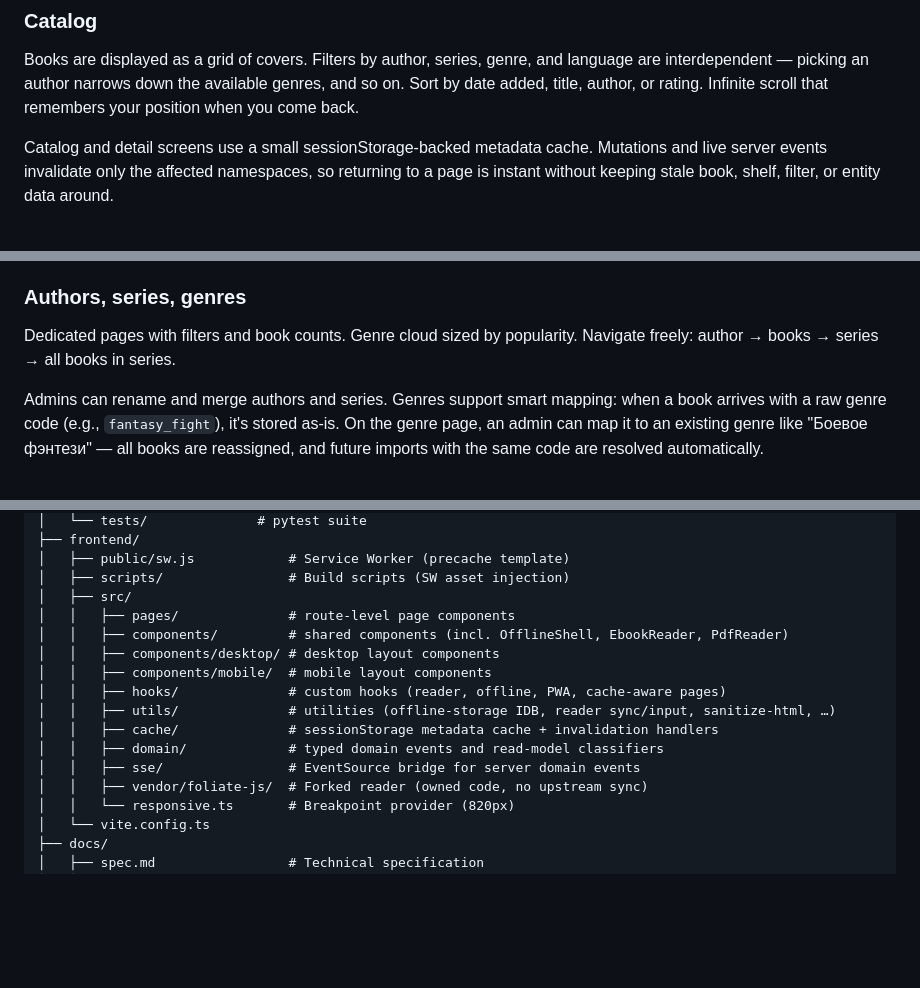
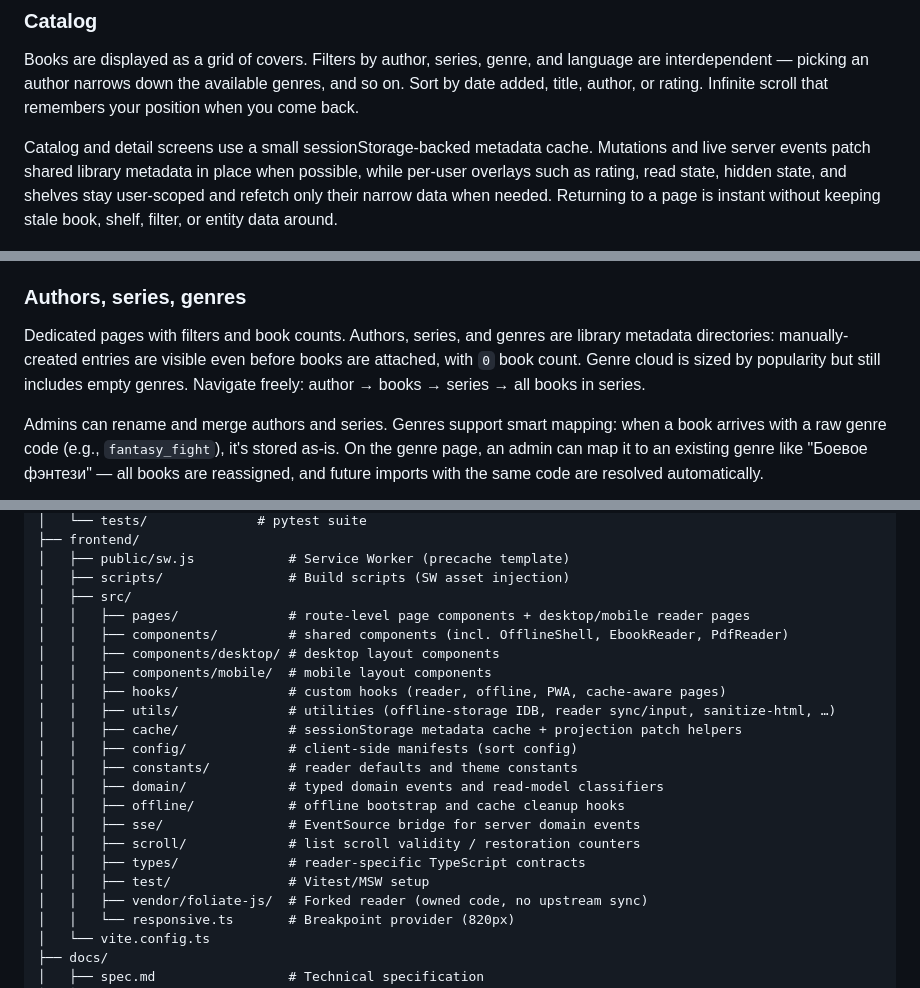
Before and after one commit to Orshanski/librarium-py, a Markdown page: README.md, 3 parts joined by grey strips. GitHub-like rendering; blank space fills up the shorter version.

Commit message:
docs: update metadata cache architecture notes

```diff
--- a/README.md
+++ b/README.md
@@ -14,7 +14,7 @@ We needed a simple way to keep our family book collection — FB2, EPUB, PDF —
 
 Books are displayed as a grid of covers. Filters by author, series, genre, and language are interdependent — picking an author narrows down the available genres, and so on. Sort by date added, title, author, or rating. Infinite scroll that remembers your position when you come back.
 
-Catalog and detail screens use a small sessionStorage-backed metadata cache. Mutations and live server events invalidate only the affected namespaces, so returning to a page is instant without keeping stale book, shelf, filter, or entity data around.
+Catalog and detail screens use a small sessionStorage-backed metadata cache. Mutations and live server events patch shared library metadata in place when possible, while per-user overlays such as rating, read state, hidden state, and shelves stay user-scoped and refetch only their narrow data when needed. Returning to a page is instant without keeping stale book, shelf, filter, or entity data around.
 
 ![Catalog with filters](docs/screenshots/12-tag-detail.png)
 
@@ -57,7 +57,7 @@ Two built-in smart shelves: "Best" collects books rated 4–5 stars, "Reading No
 
 ### Authors, series, genres
 
-Dedicated pages with filters and book counts. Genre cloud sized by popularity. Navigate freely: author → books → series → all books in series.
+Dedicated pages with filters and book counts. Authors, series, and genres are library metadata directories: manually-created entries are visible even before books are attached, with `0` book count. Genre cloud is sized by popularity but still includes empty genres. Navigate freely: author → books → series → all books in series.
 
 Admins can rename and merge authors and series. Genres support smart mapping: when a book arrives with a raw genre code (e.g., `fantasy_fight`), it's stored as-is. On the genre page, an admin can map it to an existing genre like "Боевое фэнтези" — all books are reassigned, and future imports with the same code are resolved automatically.
 
@@ -243,15 +243,21 @@ librarium-py/
 │   ├── public/sw.js            # Service Worker (precache template)
 │   ├── scripts/                # Build scripts (SW asset injection)
 │   ├── src/
-│   │   ├── pages/              # route-level page components
+│   │   ├── pages/              # route-level page components + desktop/mobile reader pages
 │   │   ├── components/         # shared components (incl. OfflineShell, EbookReader, PdfReader)
 │   │   ├── components/desktop/ # desktop layout components
 │   │   ├── components/mobile/  # mobile layout components
 │   │   ├── hooks/              # custom hooks (reader, offline, PWA, cache-aware pages)
 │   │   ├── utils/              # utilities (offline-storage IDB, reader sync/input, sanitize-html, …)
-│   │   ├── cache/              # sessionStorage metadata cache + invalidation handlers
+│   │   ├── cache/              # sessionStorage metadata cache + projection patch helpers
+│   │   ├── config/             # client-side manifests (sort config)
+│   │   ├── constants/          # reader defaults and theme constants
 │   │   ├── domain/             # typed domain events and read-model classifiers
+│   │   ├── offline/            # offline bootstrap and cache cleanup hooks
 │   │   ├── sse/                # EventSource bridge for server domain events
+│   │   ├── scroll/             # list scroll validity / restoration counters
+│   │   ├── types/              # reader-specific TypeScript contracts
+│   │   ├── test/               # Vitest/MSW setup
 │   │   ├── vendor/foliate-js/  # Forked reader (owned code, no upstream sync)
 │   │   └── responsive.ts       # Breakpoint provider (820px)
 │   └── vite.config.ts
```
Also changed, not shown: docs/spec.md (+25 -9 lines).
